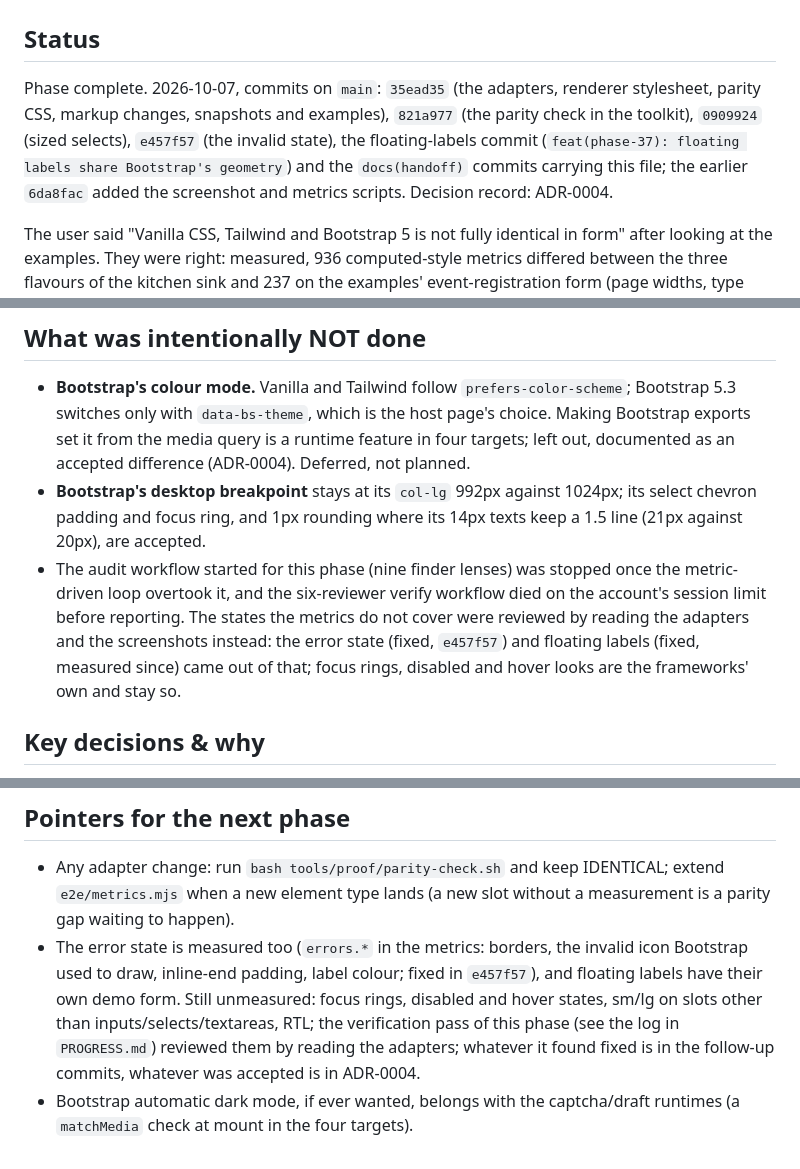
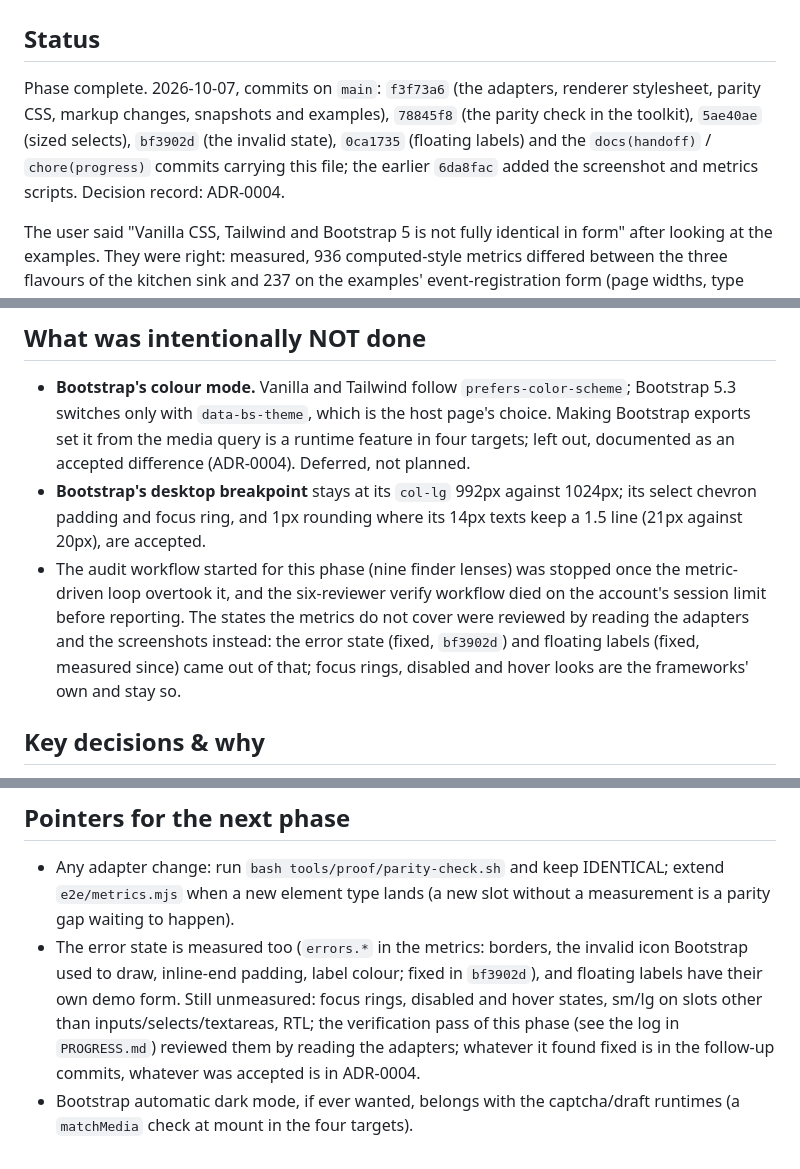
Before and after one commit to albahadly/formsgen-v2, a Markdown page: docs/handoff/phase-37-css-parity.md, 3 parts joined by grey strips. GitHub-like rendering.

```diff
--- a/docs/handoff/phase-37-css-parity.md
+++ b/docs/handoff/phase-37-css-parity.md
@@ -2,7 +2,7 @@
 
 ## Status
 
-Phase complete. 2026-10-07, commits on `main`: `35ead35` (the adapters, renderer stylesheet, parity CSS, markup changes, snapshots and examples), `821a977` (the parity check in the toolkit), `0909924` (sized selects), `e457f57` (the invalid state), the floating-labels commit (`feat(phase-37): floating labels share Bootstrap's geometry`) and the `docs(handoff)` commits carrying this file; the earlier `6da8fac` added the screenshot and metrics scripts. Decision record: ADR-0004.
+Phase complete. 2026-10-07, commits on `main`: `f3f73a6` (the adapters, renderer stylesheet, parity CSS, markup changes, snapshots and examples), `78845f8` (the parity check in the toolkit), `5ae40ae` (sized selects), `bf3902d` (the invalid state), `0ca1735` (floating labels) and the `docs(handoff)` / `chore(progress)` commits carrying this file; the earlier `6da8fac` added the screenshot and metrics scripts. Decision record: ADR-0004.
 
 The user said "Vanilla CSS, Tailwind and Bootstrap 5 is not fully identical in form" after looking at the examples. They were right: measured, 936 computed-style metrics differed between the three flavours of the kitchen sink and 237 on the examples' event-registration form (page widths, type scales, control heights, line heights, gaps, choice buttons and blocks, tabs, matrix, HTML blocks, …). Now the flavours measure identical within 1px on both forms at 1200px and 390px, and look it. No schema change.
 
@@ -20,7 +20,7 @@ The user said "Vanilla CSS, Tailwind and Bootstrap 5 is not fully identical in f
 
 - **Bootstrap's colour mode.** Vanilla and Tailwind follow `prefers-color-scheme`; Bootstrap 5.3 switches only with `data-bs-theme`, which is the host page's choice. Making Bootstrap exports set it from the media query is a runtime feature in four targets; left out, documented as an accepted difference (ADR-0004). Deferred, not planned.
 - **Bootstrap's desktop breakpoint** stays at its `col-lg` 992px against 1024px; its select chevron padding and focus ring, and 1px rounding where its 14px texts keep a 1.5 line (21px against 20px), are accepted.
-- The audit workflow started for this phase (nine finder lenses) was stopped once the metric-driven loop overtook it, and the six-reviewer verify workflow died on the account's session limit before reporting. The states the metrics do not cover were reviewed by reading the adapters and the screenshots instead: the error state (fixed, `e457f57`) and floating labels (fixed, measured since) came out of that; focus rings, disabled and hover looks are the frameworks' own and stay so.
+- The audit workflow started for this phase (nine finder lenses) was stopped once the metric-driven loop overtook it, and the six-reviewer verify workflow died on the account's session limit before reporting. The states the metrics do not cover were reviewed by reading the adapters and the screenshots instead: the error state (fixed, `bf3902d`) and floating labels (fixed, measured since) came out of that; focus rings, disabled and hover looks are the frameworks' own and stay so.
 
 ## Key decisions & why
 
@@ -53,5 +53,5 @@ Manual check: open `examples/html/{vanilla,tailwind,bootstrap5}/event_registrati
 ## Pointers for the next phase
 
 - Any adapter change: run `bash tools/proof/parity-check.sh` and keep IDENTICAL; extend `e2e/metrics.mjs` when a new element type lands (a new slot without a measurement is a parity gap waiting to happen).
-- The error state is measured too (`errors.*` in the metrics: borders, the invalid icon Bootstrap used to draw, inline-end padding, label colour; fixed in `e457f57`), and floating labels have their own demo form. Still unmeasured: focus rings, disabled and hover states, sm/lg on slots other than inputs/selects/textareas, RTL; the verification pass of this phase (see the log in `PROGRESS.md`) reviewed them by reading the adapters; whatever it found fixed is in the follow-up commits, whatever was accepted is in ADR-0004.
+- The error state is measured too (`errors.*` in the metrics: borders, the invalid icon Bootstrap used to draw, inline-end padding, label colour; fixed in `bf3902d`), and floating labels have their own demo form. Still unmeasured: focus rings, disabled and hover states, sm/lg on slots other than inputs/selects/textareas, RTL; the verification pass of this phase (see the log in `PROGRESS.md`) reviewed them by reading the adapters; whatever it found fixed is in the follow-up commits, whatever was accepted is in ADR-0004.
 - Bootstrap automatic dark mode, if ever wanted, belongs with the captcha/draft runtimes (a `matchMedia` check at mount in the four targets).
```
Also changed, not shown: docs/handoff/PROGRESS.md (+15 -28 lines).
